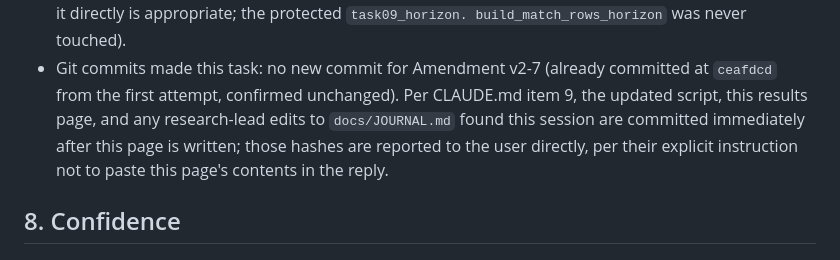
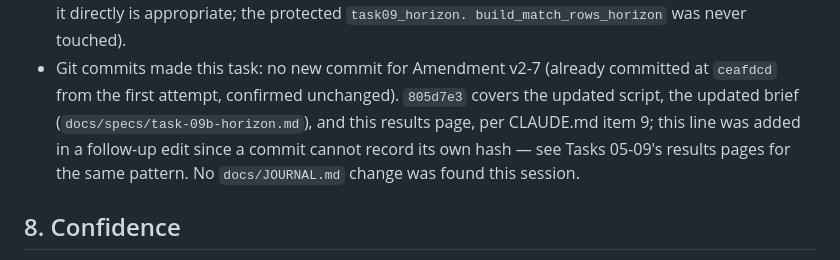
Before and after one commit to UtkarshRai247/Regista2, a Markdown page: docs/results/09b-horizon.md, the part around the change. Drawn GitHub-style.

Commit message:
Record Task 09b (retry) results-page commit hash (CLAUDE.md item 9)

```diff
--- a/docs/results/09b-horizon.md
+++ b/docs/results/09b-horizon.md
@@ -164,11 +164,12 @@ definition needed adjusting.
   build_match_rows_horizon` was never touched).
 - Git commits made this task: no new commit for Amendment v2-7 (already
   committed at `ceafdcd` from the first attempt, confirmed unchanged).
-  Per CLAUDE.md item 9, the updated script, this results page, and any
-  research-lead edits to `docs/JOURNAL.md` found this session are
-  committed immediately after this page is written; those hashes are
-  reported to the user directly, per their explicit instruction not to
-  paste this page's contents in the reply.
+  `805d7e3` covers the updated script, the updated brief
+  (`docs/specs/task-09b-horizon.md`), and this results page, per
+  CLAUDE.md item 9; this line was added in a follow-up edit since a
+  commit cannot record its own hash — see Tasks 05-09's results pages
+  for the same pattern. No `docs/JOURNAL.md` change was found this
+  session.
 
 ## 8. Confidence
 High. The corrected gate behaved exactly as intended (proceeded on
```
